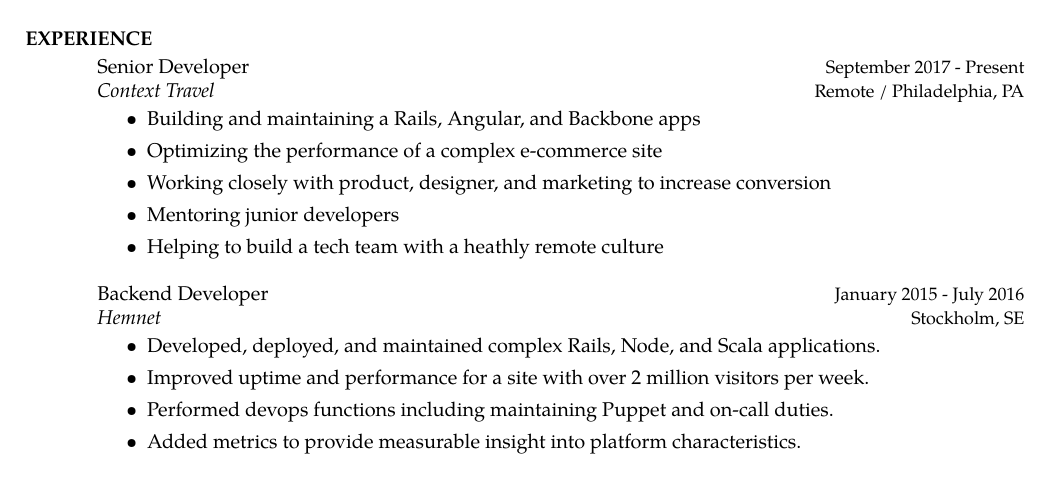
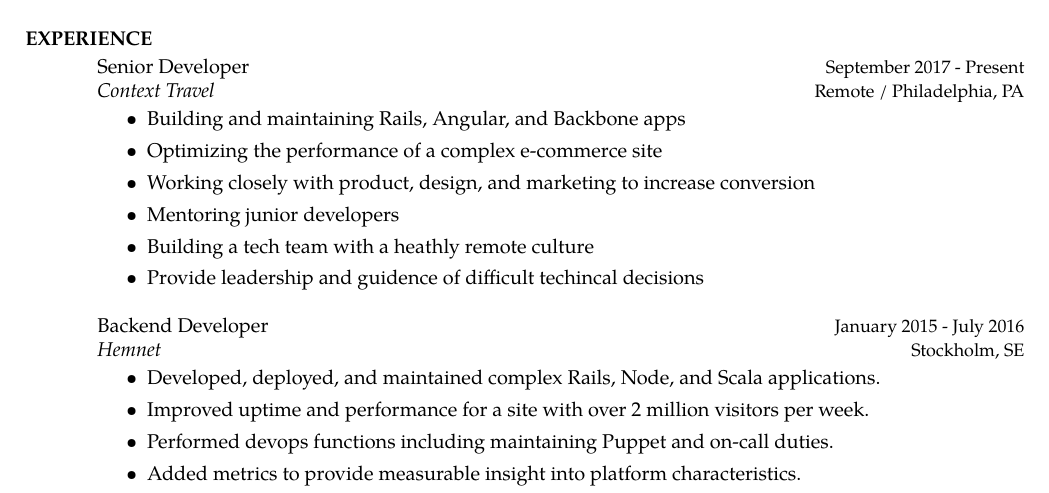
Before and after one commit to rmeritz/rmeritz.github.com, a LaTeX CV (RebeccaMeritzResume.tex): part of page 1 of 2, cut so that both start at the same text. Compiled offline with pdfLaTeX.

Commit message:
Update resume

```diff
--- a/RebeccaMeritzResume.tex
+++ b/RebeccaMeritzResume.tex
@@ -58,11 +58,12 @@ Swedish (proficient)
 \vspace {-10 pt}
 \begin{itemize}
 
-\item Building and maintaining a Rails, Angular, and Backbone apps
+\item Building and maintaining Rails, Angular, and Backbone apps
 \item Optimizing the performance of a complex e-commerce site
-\item Working closely with product, designer, and marketing to increase conversion
+\item Working closely with product, design, and marketing to increase conversion
 \item Mentoring junior developers
-\item Helping to build a tech team with a heathly remote culture
+\item Building a tech team with a heathly remote culture
+\item Provide leadership and guidence of difficult techincal decisions
 
 \end{itemize}
 \end{position}
```
Also changed, not shown: RebeccaMeritzResume.pdf.
